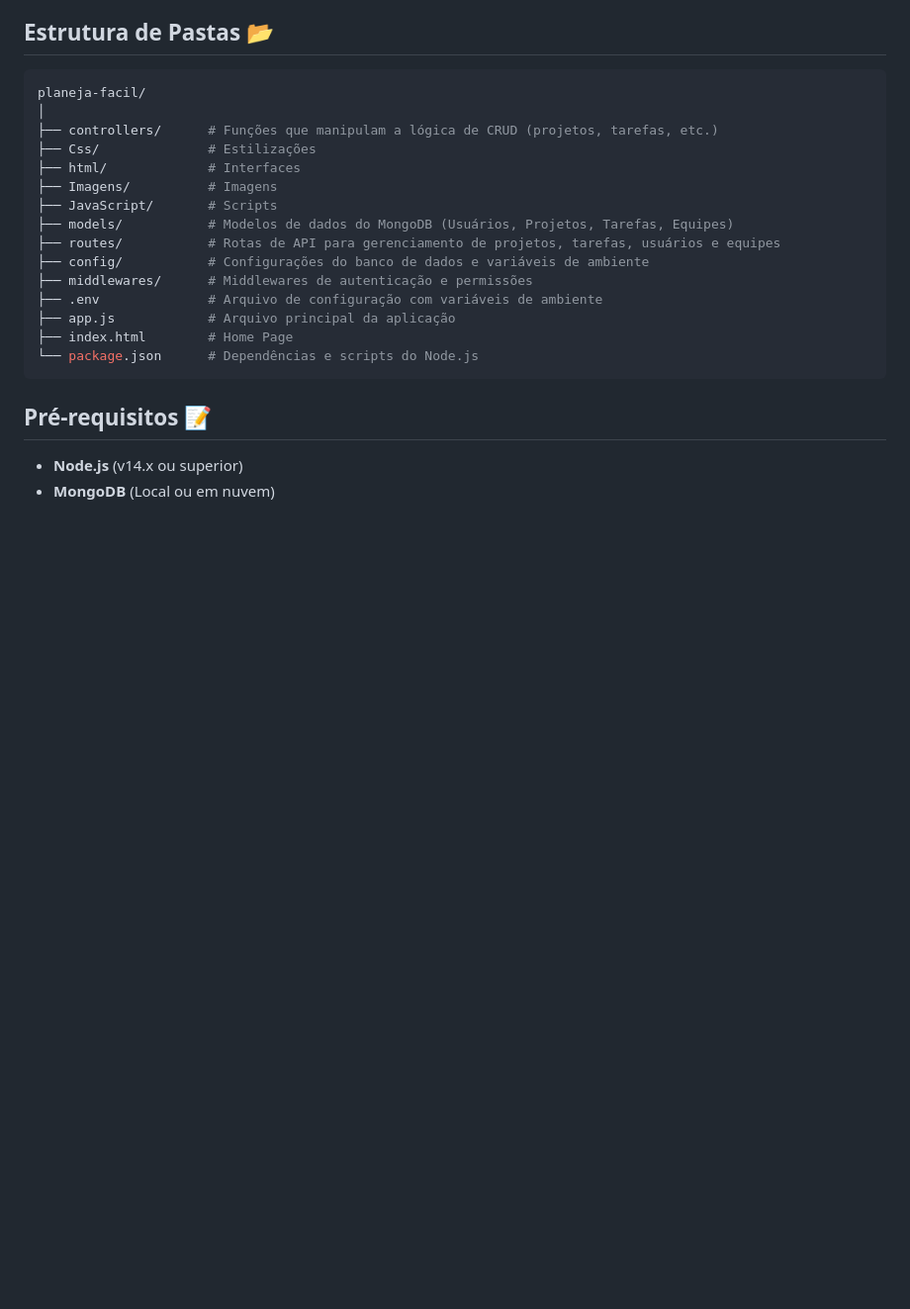
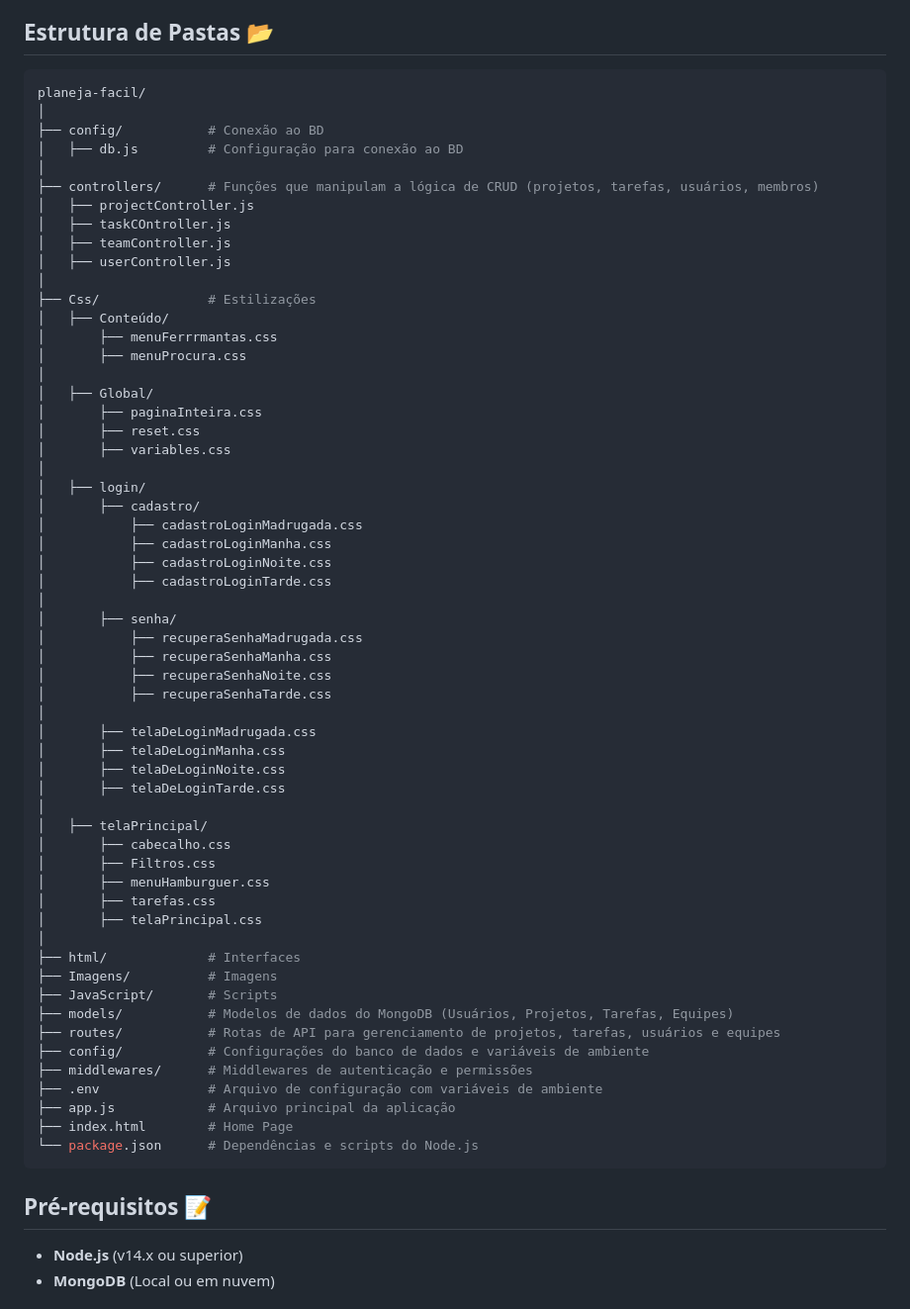
Before and after one commit to mouraGustavo/planeja-facil, a Markdown page: README.md, the part around the change printed below. Shown: that part at 99% size. GitHub-like rendering; blank space fills up the shorter version.

Commit message:
Complemento do readme

````diff
--- a/README.md
+++ b/README.md
@@ -27,8 +27,50 @@
 ```bash
 planeja-facil/
 │
-├── controllers/      # Funções que manipulam a lógica de CRUD (projetos, tarefas, etc.)
+├── config/           # Conexão ao BD
+│   ├── db.js         # Configuração para conexão ao BD
+│
+├── controllers/      # Funções que manipulam a lógica de CRUD (projetos, tarefas, usuários, membros)
+│   ├── projectController.js
+│   ├── taskCOntroller.js
+│   ├── teamController.js
+│   ├── userController.js
+│
 ├── Css/              # Estilizações
+│   ├── Conteúdo/
+│       ├── menuFerrrmantas.css
+│       ├── menuProcura.css
+│
+│   ├── Global/
+│       ├── paginaInteira.css
+│       ├── reset.css
+│       ├── variables.css
+│
+│   ├── login/
+│       ├── cadastro/
+│           ├── cadastroLoginMadrugada.css
+│           ├── cadastroLoginManha.css
+│           ├── cadastroLoginNoite.css
+│           ├── cadastroLoginTarde.css
+│
+│       ├── senha/
+│           ├── recuperaSenhaMadrugada.css
+│           ├── recuperaSenhaManha.css
+│           ├── recuperaSenhaNoite.css
+│           ├── recuperaSenhaTarde.css
+│
+│       ├── telaDeLoginMadrugada.css
+│       ├── telaDeLoginManha.css
+│       ├── telaDeLoginNoite.css
+│       ├── telaDeLoginTarde.css
+│
+│   ├── telaPrincipal/
+│       ├── cabecalho.css
+│       ├── Filtros.css
+│       ├── menuHamburguer.css
+│       ├── tarefas.css
+│       ├── telaPrincipal.css
+│
 ├── html/             # Interfaces
 ├── Imagens/          # Imagens
 ├── JavaScript/       # Scripts
````
Also changed, not shown: other parts of README.md (+5 -6 lines).
